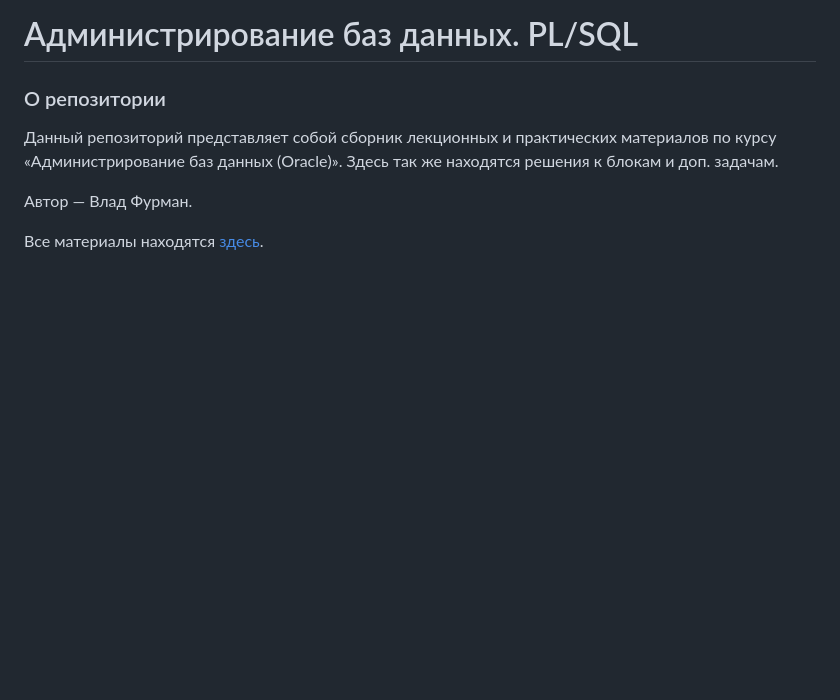
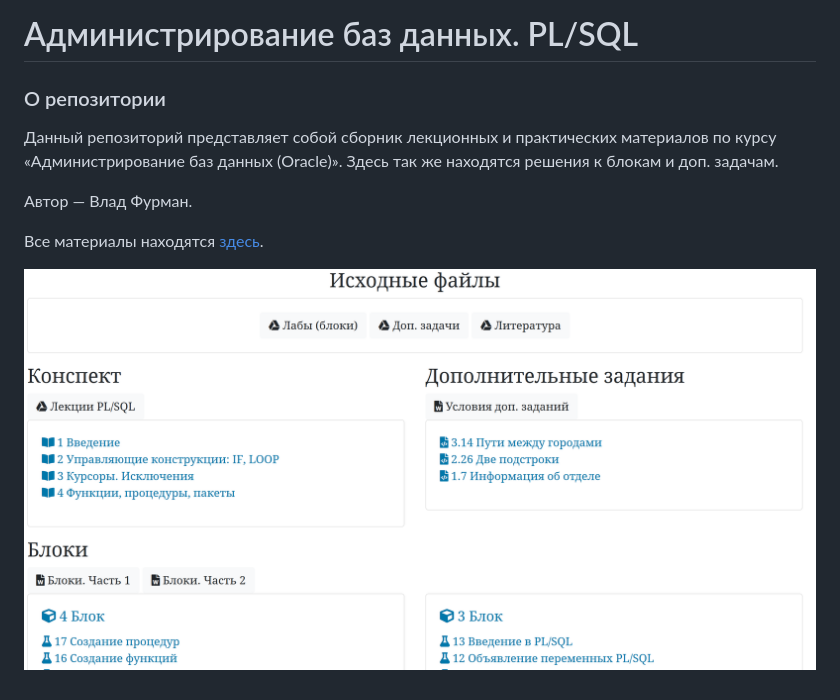
Before and after one commit to Ruminat/PL-SQL-labs, a Markdown page: README.md, the part around the change. Drawn GitHub-style; pictures changed too: img/site-preview.png (added); blank space fills up the shorter version.

Commit message:
Added site image to README.md

```diff
--- a/README.md
+++ b/README.md
@@ -7,3 +7,5 @@
 Автор — Влад Фурман.
 
 Все материалы находятся [здесь](https://ruminat.github.io/PL-SQL-labs/).
+
+![Сайт](img/site-preview.png)
```
